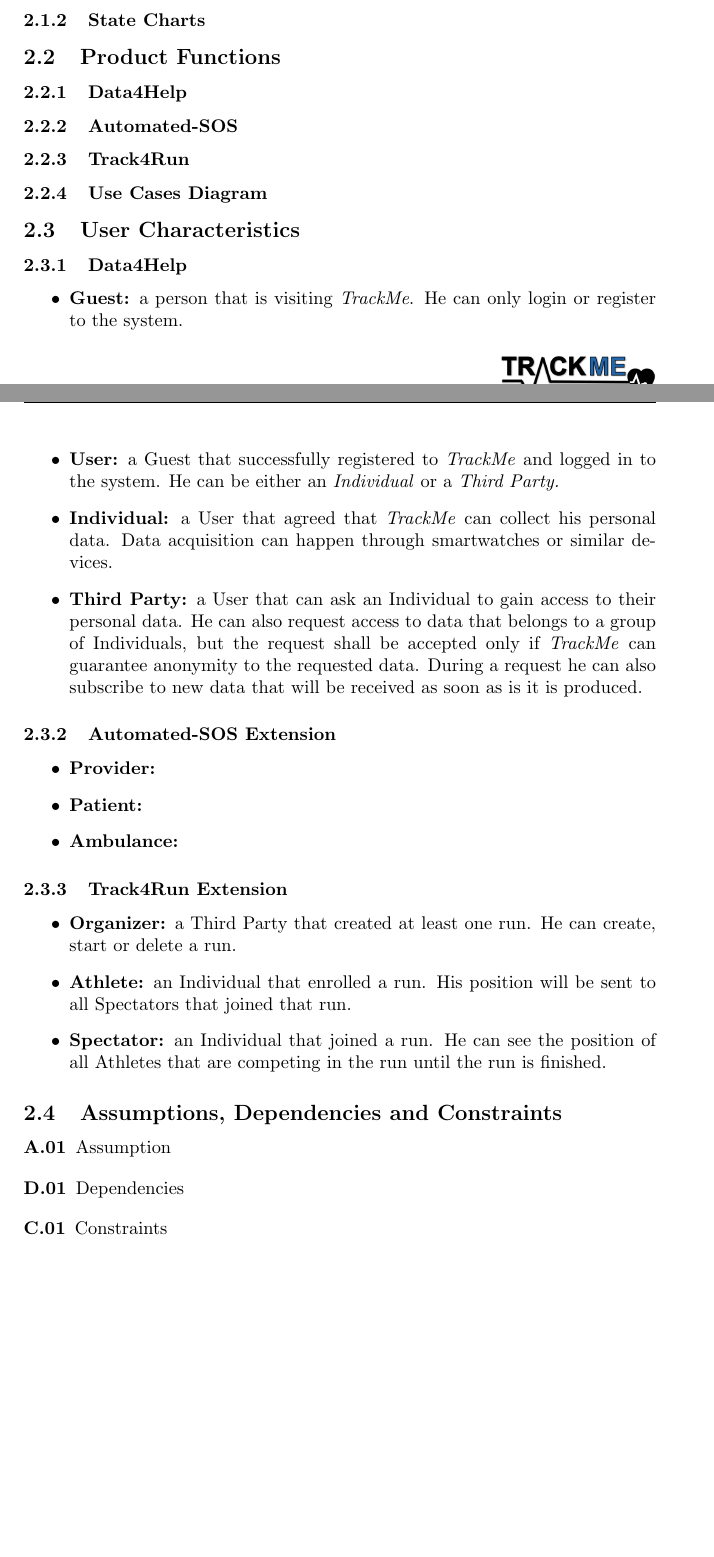
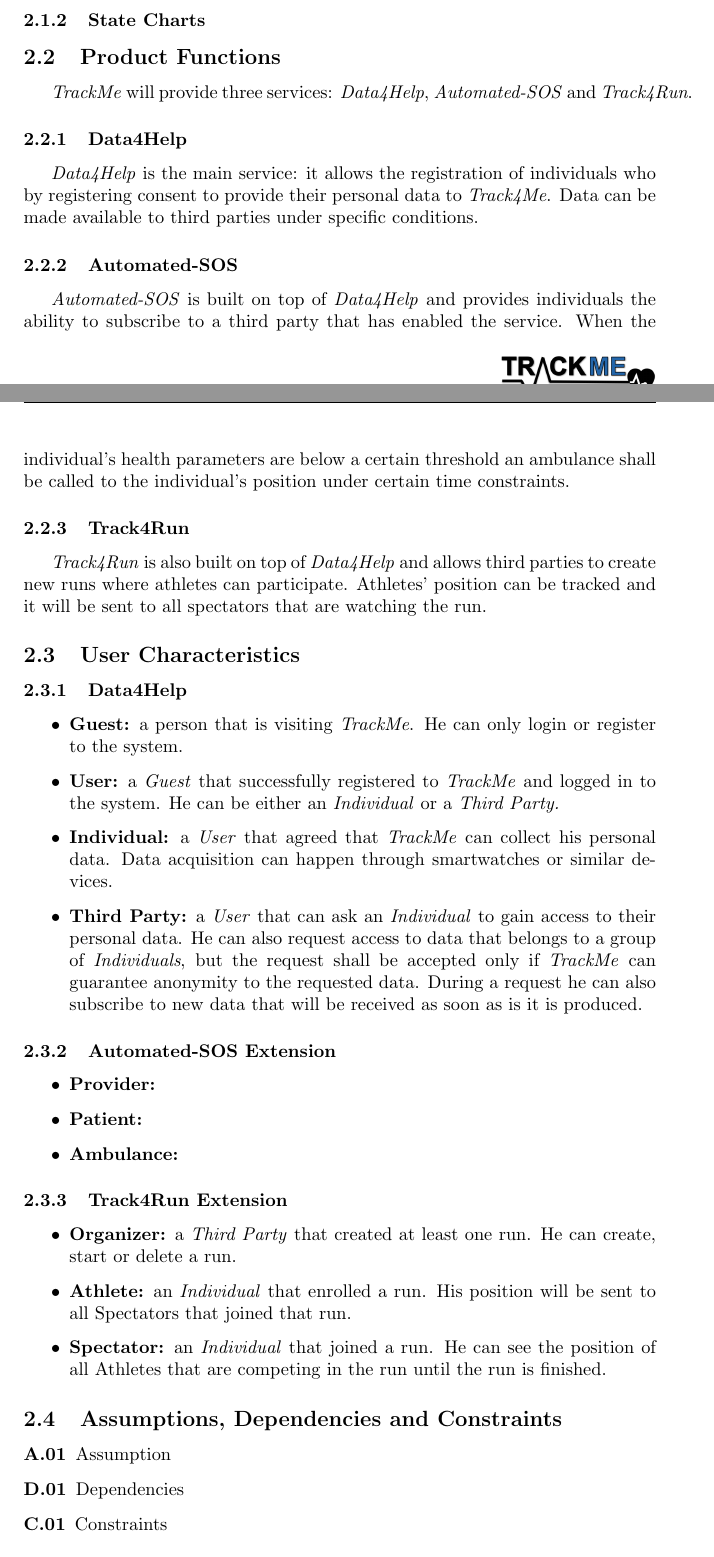
Before and after one commit to DavideRutigliano/track-me-java-android-app, a LaTeX document (RASD/main.tex): two parts of pages 11 and 12 of 29, joined at a grey line, cut so that both start at the same text. Compiled offline with pdfLaTeX.

Commit message:
Updates from ShareLaTeX

```diff
--- a/RASD/main.tex
+++ b/RASD/main.tex
@@ -209,23 +209,25 @@
     \subsubsection{State Charts}
 
     \subsection{Product Functions}
+    \textit{TrackMe} will provide three services: \textit{Data4Help}, \textit{Automated-SOS} and \textit{Track4Run}.
 
-        \subsubsection{Data4Help}
+    \subsubsection{Data4Help}
+    \textit{Data4Help} is the main service: it allows the registration of individuals who by registering consent to provide their personal data to \textit{Track4Me}. Data can be made available to third parties under specific conditions.
 
-        \subsubsection{Automated-SOS}
+    \subsubsection{Automated-SOS}
+    \textit{Automated-SOS} is built on top of \textit{Data4Help} and provides individuals the ability to subscribe to a third party that has enabled the service. When the individual's health parameters are below a certain threshold an ambulance shall be called to the individual's position under certain time constraints.
 
-        \subsubsection{Track4Run}
-
-        \subsubsection{Use Cases Diagram}
+    \subsubsection{Track4Run}
+    \textit{Track4Run} is also built on top of \textit{Data4Help} and allows third parties to create new runs where athletes can participate. Athletes' position can be tracked and it will be sent to all spectators that are watching the run.
 
     \subsection{User Characteristics}
 
         \subsubsection{Data4Help}
         \begin{itemize}
             \item \textbf{Guest:} a person that is visiting \textit{TrackMe}. He can only login or register to the system.
-            \item \textbf{User:} a Guest that successfully registered to \textit{TrackMe} and logged in to the system. He can be either an \textit{Individual} or a \textit{Third Party.}
-            \item \textbf{Individual:} a User that agreed that \textit{TrackMe} can collect his personal data. Data acquisition can happen through smartwatches or similar devices.
-            \item \textbf{Third Party:} a User that can ask an Individual to gain access to their personal data. He can also request access to data that belongs to a group of Individuals, but the request shall be accepted only if \textit{TrackMe} can guarantee anonymity to the requested data. During a request he can also subscribe to new data that will be received as soon as is it is produced.
+            \item \textbf{User:} a \textit{Guest} that successfully registered to \textit{TrackMe} and logged in to the system. He can be either an \textit{Individual} or a \textit{Third Party.}
+            \item \textbf{Individual:} a \textit{User} that agreed that \textit{TrackMe} can collect his personal data. Data acquisition can happen through smartwatches or similar devices.
+            \item \textbf{Third Party:} a \textit{User} that can ask an \textit{Individual} to gain access to their personal data. He can also request access to data that belongs to a group of \textit{Individuals}, but the request shall be accepted only if \textit{TrackMe} can guarantee anonymity to the requested data. During a request he can also subscribe to new data that will be received as soon as is it is produced.
         \end{itemize}
 
         %%%%%%%% not sure about these %%%%%%%%%
@@ -240,9 +242,9 @@
 
         \subsubsection{Track4Run Extension}
         \begin{itemize}
-            \item \textbf{Organizer:} a Third Party that created at least one run. He can create, start or delete a run.
-            \item \textbf{Athlete:} an Individual that enrolled a run. His position will be sent to all Spectators that joined that run.
-            \item \textbf{Spectator:} an Individual that joined a run. He can see the position of all Athletes that are competing in the run until the run is finished.
+            \item \textbf{Organizer:} a \textit{Third Party} that created at least one run. He can create, start or delete a run.
+            \item \textbf{Athlete:} an \textit{Individual} that enrolled a run. His position will be sent to all Spectators that joined that run.
+            \item \textbf{Spectator:} an \textit{Individual} that joined a run. He can see the position of all Athletes that are competing in the run until the run is finished.
         \end{itemize}
 
     \subsection{Assumptions, Dependencies and Constraints}
```
